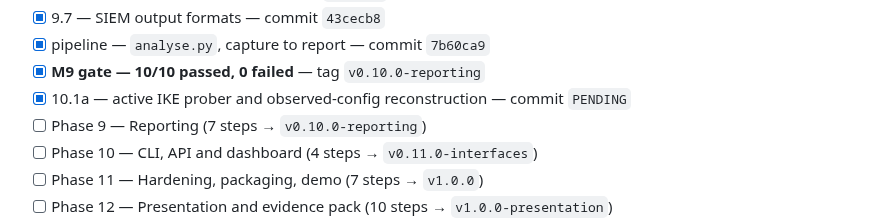
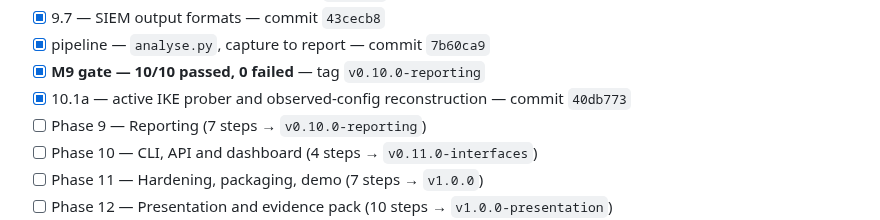
Before and after one commit to PrashamJ17/SIH_PS160, a Markdown page: PROGRESS.md, the part around the change. GitHub-like rendering.

Commit message:
docs: record the prober SHA
Co-Authored-By: Claude Opus 5 <noreply@anthropic.com>

```diff
--- a/PROGRESS.md
+++ b/PROGRESS.md
@@ -139,7 +139,7 @@ Authoritative execution document: `IPsec_Sentinel_BUILD_PLAN.md` (98 steps, 13 p
 - [x] 9.7 — SIEM output formats — commit `43cecb8`
 - [x] pipeline — `analyse.py`, capture to report — commit `7b60ca9`
 - [x] **M9 gate — 10/10 passed, 0 failed** — tag `v0.10.0-reporting`
-- [x] 10.1a — active IKE prober and observed-config reconstruction — commit `PENDING`
+- [x] 10.1a — active IKE prober and observed-config reconstruction — commit `40db773`
 - [ ] Phase 9 — Reporting (7 steps → `v0.10.0-reporting`)
 - [ ] Phase 10 — CLI, API and dashboard (4 steps → `v0.11.0-interfaces`)
 - [ ] Phase 11 — Hardening, packaging, demo (7 steps → `v1.0.0`)
```
